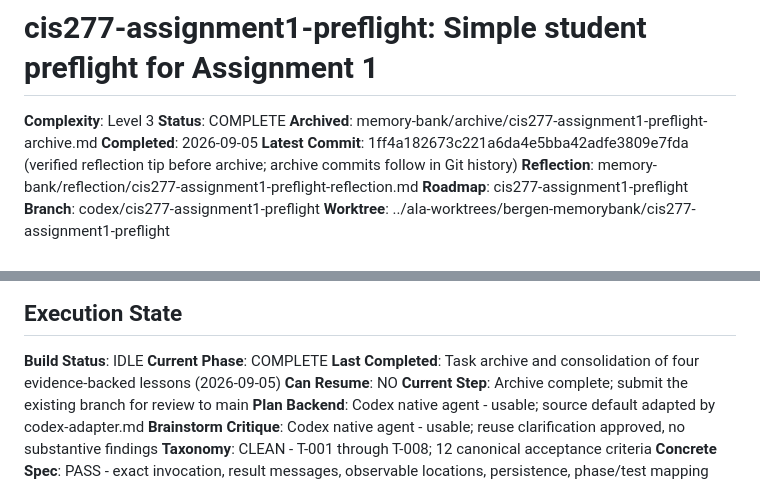
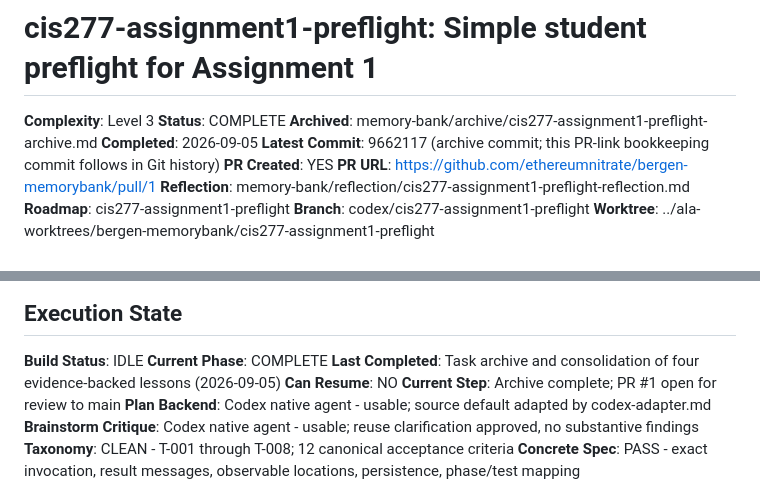
Before and after one commit to ethereumnitrate/bergen-memorybank, a Markdown page: memory-bank/tasks/cis277-assignment1-preflight.md, 2 parts joined by grey strips. Rendered like a GitHub page.

Commit message:
docs(preflight): record archive pull request

```diff
--- a/memory-bank/tasks/cis277-assignment1-preflight.md
+++ b/memory-bank/tasks/cis277-assignment1-preflight.md
@@ -10,7 +10,9 @@ status: COMPLETE
 **Status**: COMPLETE
 **Archived**: memory-bank/archive/cis277-assignment1-preflight-archive.md
 **Completed**: 2026-09-05
-**Latest Commit**: 1ff4a182673c221a6da4e5bba42adfe3809e7fda (verified reflection tip before archive; archive commits follow in Git history)
+**Latest Commit**: 9662117 (archive commit; this PR-link bookkeeping commit follows in Git history)
+**PR Created**: YES
+**PR URL**: https://github.com/ethereumnitrate/bergen-memorybank/pull/1
 **Reflection**: memory-bank/reflection/cis277-assignment1-preflight-reflection.md
 **Roadmap**: cis277-assignment1-preflight
 **Branch**: codex/cis277-assignment1-preflight
@@ -231,7 +233,7 @@ See `memory-bank/creative/cis277-assignment1-preflight-design.md` for decisions
 **Current Phase**: COMPLETE
 **Last Completed**: Task archive and consolidation of four evidence-backed lessons (2026-09-05)
 **Can Resume**: NO
-**Current Step**: Archive complete; submit the existing branch for review to main
+**Current Step**: Archive complete; PR #1 open for review to main
 **Plan Backend**: Codex native agent - usable; source default adapted by codex-adapter.md
 **Brainstorm Critique**: Codex native agent - usable; reuse clarification approved, no substantive findings
 **Taxonomy**: CLEAN - T-001 through T-008; 12 canonical acceptance criteria
```
